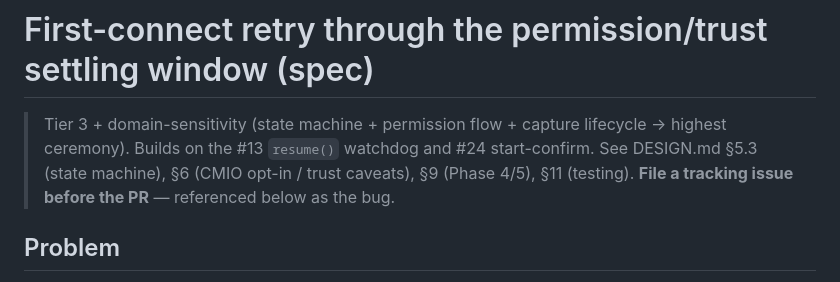
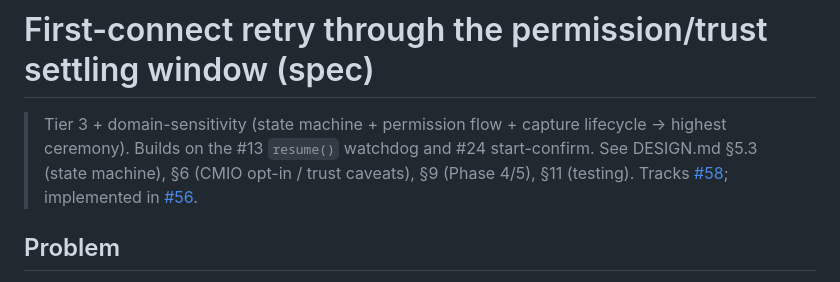
Before and after one commit to jonyardley/SharePad, a Markdown page: specs/first-connect-retry.md, the part around the change. GitHub-like rendering.

Commit message:
docs: link tracking issue #58 in first-connect-retry spec
Co-Authored-By: Claude Opus 4.8 (1M context) <noreply@anthropic.com>

```diff
--- a/specs/first-connect-retry.md
+++ b/specs/first-connect-retry.md
@@ -3,8 +3,9 @@
 > Tier 3 + domain-sensitivity (state machine + permission flow + capture lifecycle →
 > highest ceremony). Builds on the #13 `resume()` watchdog and #24 start-confirm.
 > See DESIGN.md §5.3 (state machine), §6 (CMIO opt-in / trust caveats), §9 (Phase
-> 4/5), §11 (testing). **File a tracking issue before the PR** — referenced below as
-> the bug.
+> 4/5), §11 (testing). Tracks
+> [#58](https://github.com/jonyardley/SharePad/issues/58); implemented in
+> [#56](https://github.com/jonyardley/SharePad/pull/56).
 
 ## Problem
 
```
